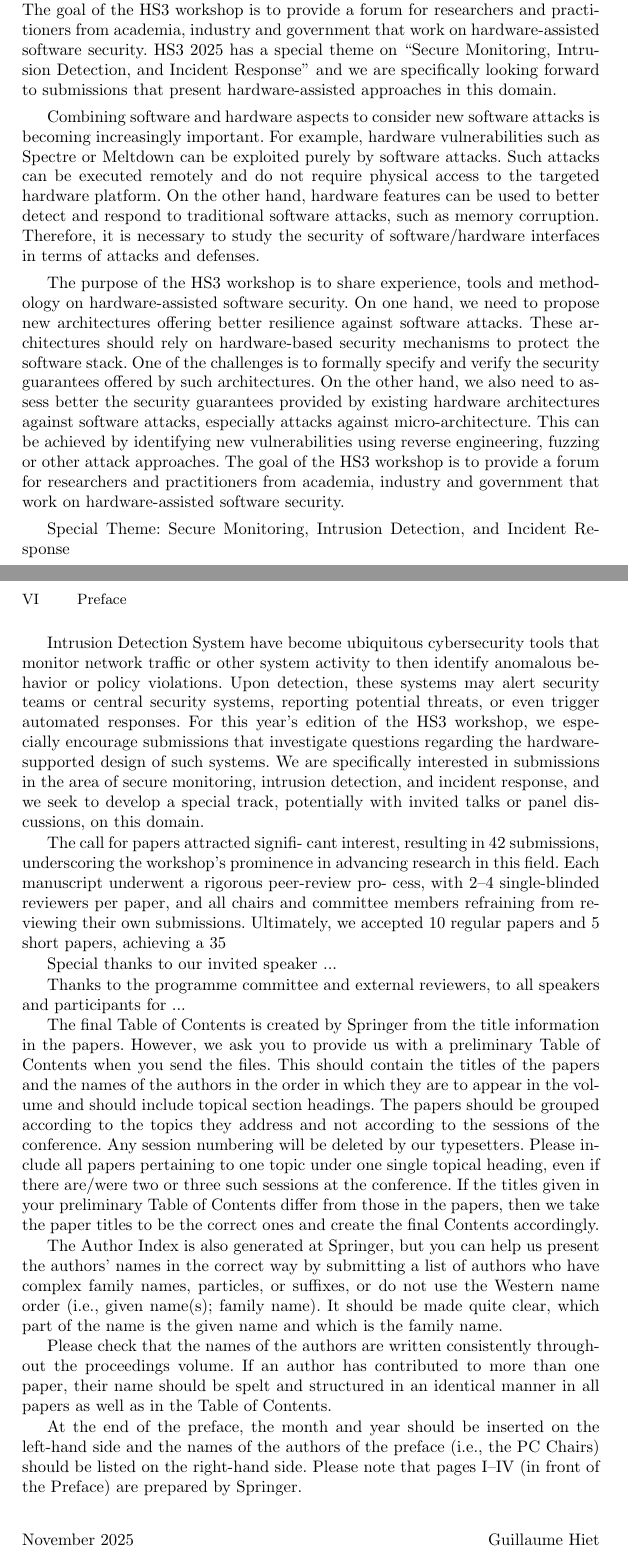
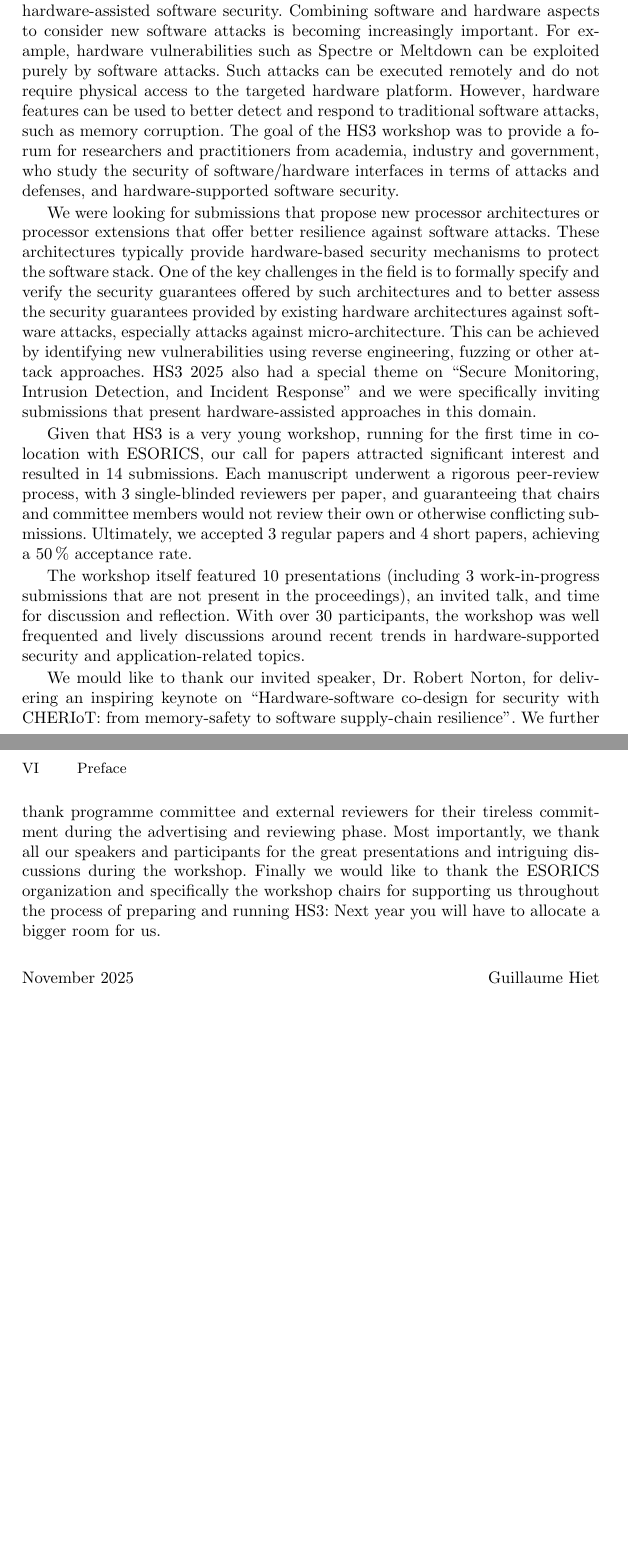
Before and after one commit to hs3-workshop/hs3-workshop.github.io, a LaTeX paper (2025-proceedings/hs3-esorics-2025-frontmatter.tex): two parts of pages 1 and 2 of 14 before the commit and two parts of pages 1 and 2 of 12 after it, joined at a grey line, cut so that both start at the same text, the shorter picture padded with empty space. Compiled offline with pdfLaTeX.

Commit message:
draft frontmatter

```diff
--- a/2025-proceedings/hs3-esorics-2025-frontmatter.tex
+++ b/2025-proceedings/hs3-esorics-2025-frontmatter.tex
@@ -1,6 +1,7 @@
 \documentclass[runningheads]{llncs}
 \usepackage{longtable}
 \usepackage{nth}
+\usepackage[english=american,babel=false]{csquotes}
 
 \begin{document}
 \frontmatter
@@ -15,3 +16,21 @@ European Symposium on Research in Computer Security (ESORICS 2025), held in
 Toulouse, France, on the \nth{25} of September, 2025.
 
 The HS3 workshop seeks to share experience, tools and methodology on
+hardware-assisted software security. Combining software and hardware
+aspects to consider new software attacks is becoming increasingly
+important. For example, hardware vulnerabilities such as Spectre or
+Meltdown can be exploited purely by software attacks. Such attacks can be
+executed remotely and do not require physical access to the targeted
+hardware platform. However, hardware features can be used to better detect
+and respond to traditional software attacks, such as memory corruption. The
+goal of the HS3 workshop was to provide a forum for researchers and
+practitioners from academia, industry and government, who study the
+security of software/hardware interfaces in terms of attacks and defenses,
+and hardware-supported software security.
+
+We were looking for submissions that propose new processor architectures
+or processor extensions that offer better resilience against software
+attacks. These architectures typically provide hardware-based security
+mechanisms to protect the software stack.  One of the key challenges in the
+field is to formally specify and verify the security guarantees offered by
+such architectures and to better assess the security guarantees provided by
@@ -24,94 +37,36 @@ architectures and to better assess the security guarantees provided by
 existing hardware architectures against software attacks, especially
 attacks against micro-architecture. This can be achieved by identifying new
 vulnerabilities using reverse engineering, fuzzing or other attack
-approaches. The goal of the HS3 workshop is to provide a forum for
-researchers and practitioners from academia, industry and government that
-work on hardware-assisted software security. HS3 2025 has a special theme
-on “Secure Monitoring, Intrusion Detection, and Incident Response” and we
-are specifically looking forward to submissions that present
-hardware-assisted approaches in this domain.
+approaches. HS3 2025 also had a special theme on \enquote{Secure
+Monitoring, Intrusion Detection, and Incident Response} and we were
+specifically inviting submissions that present hardware-assisted approaches
+in this domain.
 
-Combining software and hardware aspects to consider new software attacks is
-becoming increasingly important. For example, hardware vulnerabilities such
-as Spectre or Meltdown can be exploited purely by software attacks. Such
-attacks can be executed remotely and do not require physical access to the
-targeted hardware platform. On the other hand, hardware features can be
-used to better detect and respond to traditional software attacks, such as
-memory corruption. Therefore, it is necessary to study the security of
-software/hardware interfaces in terms of attacks and defenses.
+Given that HS3 is a very young workshop, running for the first time in
+co-location with ESORICS, our call for papers attracted significant interest
+and resulted in 14 submissions. Each manuscript underwent a rigorous
+peer-review process, with 3 single-blinded reviewers per paper, and
+guaranteeing that chairs and committee members would not review their own or
+otherwise conflicting submissions. Ultimately, we accepted 3 regular papers
+and 4 short papers, achieving a 50\,\% acceptance rate.
 
-The purpose of the HS3 workshop is to share experience, tools and
-methodology on hardware-assisted software security. On one hand, we need to
-propose new architectures offering better resilience against software
-attacks. These architectures should rely on hardware-based security
-mechanisms to protect the software stack. One of the challenges is to
-formally specify and verify the security guarantees offered by such
-architectures. On the other hand, we also need to assess better the
-security guarantees provided by existing hardware architectures against
-software attacks, especially attacks against micro-architecture. This can
-be achieved by identifying new vulnerabilities using reverse engineering,
-fuzzing or other attack approaches. The goal of the HS3 workshop is to
-provide a forum for researchers and practitioners from academia, industry
-and government that work on hardware-assisted software security.
+The workshop itself featured 10 presentations (including 3 work-in-progress
+submissions that are not present in the proceedings), an invited talk, and
+time for discussion and reflection. With over 30 participants, the workshop
+was well frequented and lively discussions around recent trends in
+hardware-supported security and application-related topics.
 
-Special Theme: Secure Monitoring, Intrusion Detection, and Incident
-Response
+We mould like to thank our invited speaker, Dr. Robert Norton, for
+delivering an inspiring keynote on \enquote{Hardware-software co-design for
+security with CHERIoT: from memory-safety to software supply-chain
+resilience}.  We further thank programme committee and external reviewers
+for their tireless commitment during the advertising and reviewing phase.
+Most importantly, we thank all our speakers and participants for the great
+presentations and intriguing discussions during the workshop. Finally we
+would like to thank the ESORICS organization and specifically the workshop
+chairs for supporting us throughout the process of preparing and running
+HS3: Next year you will have to allocate a bigger room for us.
 
-Intrusion Detection System have become ubiquitous cybersecurity tools that
-monitor network traffic or other system activity to then identify anomalous
-behavior or policy violations. Upon detection, these systems may alert
-security teams or central security systems, reporting potential threats, or
-even trigger automated responses. For this year’s edition of the HS3
-workshop, we especially encourage submissions that investigate questions
-regarding the hardware-supported design of such systems. We are
-specifically interested in submissions in the area of secure monitoring,
-intrusion detection, and incident response, and we seek to develop a
-special track, potentially with invited talks or panel discussions, on this
-domain.
-
-
-The call for papers attracted signiﬁ-
-cant interest, resulting in 42 submissions, underscoring the workshop’s prominence in
-advancing research in this ﬁeld. Each manuscript underwent a rigorous peer-review pro-
-cess, with 2–4 single-blinded reviewers per paper, and all chairs and committee members
-refraining from reviewing their own submissions. Ultimately, we accepted 10 regular
-papers and 5 short papers, achieving a 35% acceptance rate.
-
-Special thanks to our invited speaker ...
-
-Thanks to the programme committee and external reviewers, to all speakers
-and participants for ...
-
-
-
-The final Table of Contents is created by Springer from the title information
-in the papers. However, we ask you to provide us with a preliminary Table of
-Contents when you send the files. This should contain the titles of the
-papers and the names of the authors in the order in which they are to appear
-in the volume and should include topical section headings. The papers should
-be grouped according to the topics they address and not according to the
-sessions of the conference. Any session numbering will be deleted by our
-typesetters. Please include all papers pertaining to one topic under one
-single topical heading, even if there are/were two or three such sessions at
-the conference. If the titles given in your preliminary Table of Contents
-differ from those in the papers, then we take the paper titles to be the
-correct ones and create the final Contents accordingly.
-
-The Author Index is also generated at Springer, but you can help us present
-the authors’ names in the correct way by submitting a list of authors who
-have complex family names, particles, or suffixes, or do not use the Western
-name order (i.e., given name(s); family name). It should be made quite clear,
-which part of the name is the given name and which is the family name.
-
-Please check that the names of the authors are written consistently
-throughout the proceedings volume. If an author has contributed to more than
-one paper, their name should be spelt and structured in an identical manner
-in all papers as well as in the Table of Contents.
-
-At the end of the preface, the month and year should be inserted on the
-left-hand side and the names of the authors of the preface (i.e., the PC
-Chairs) should be listed on the right-hand side. Please note that pages I--IV
-(in front of the Preface) are prepared by Springer.
 \medskip
 
 \begin{flushright}
```
Also changed, not shown: 2025-proceedings/hs3-esorics-2025-frontmatter.tex (6 more changed lines), 1 other file.
